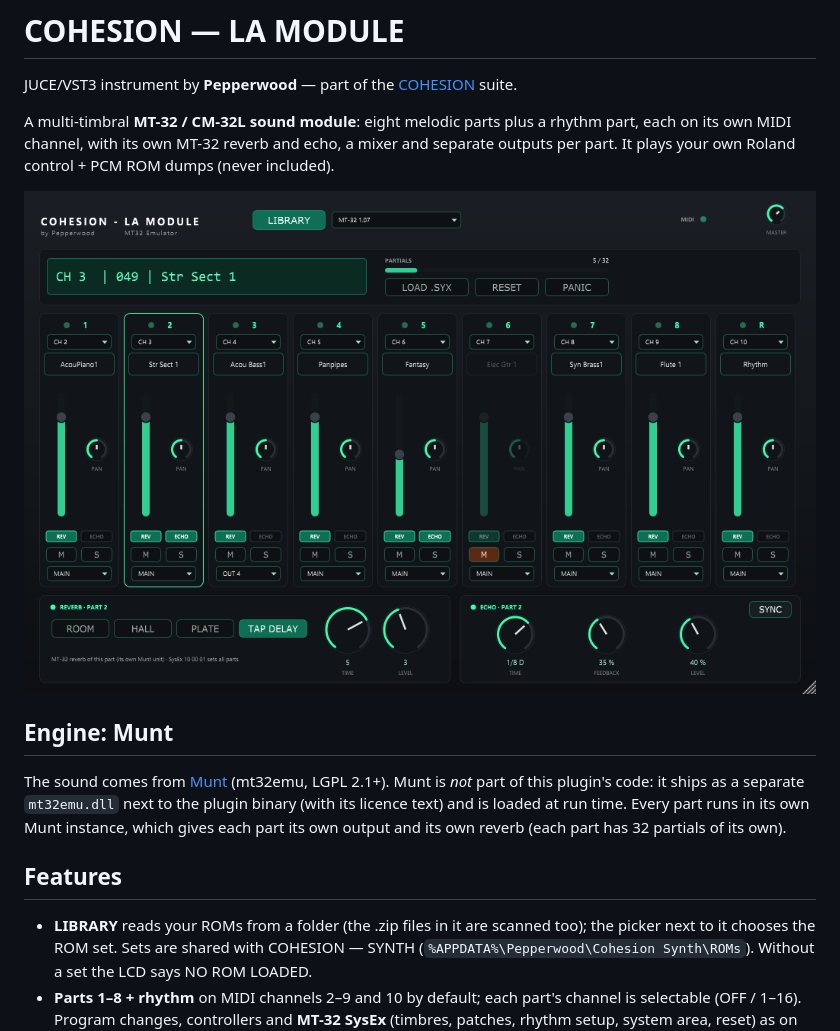
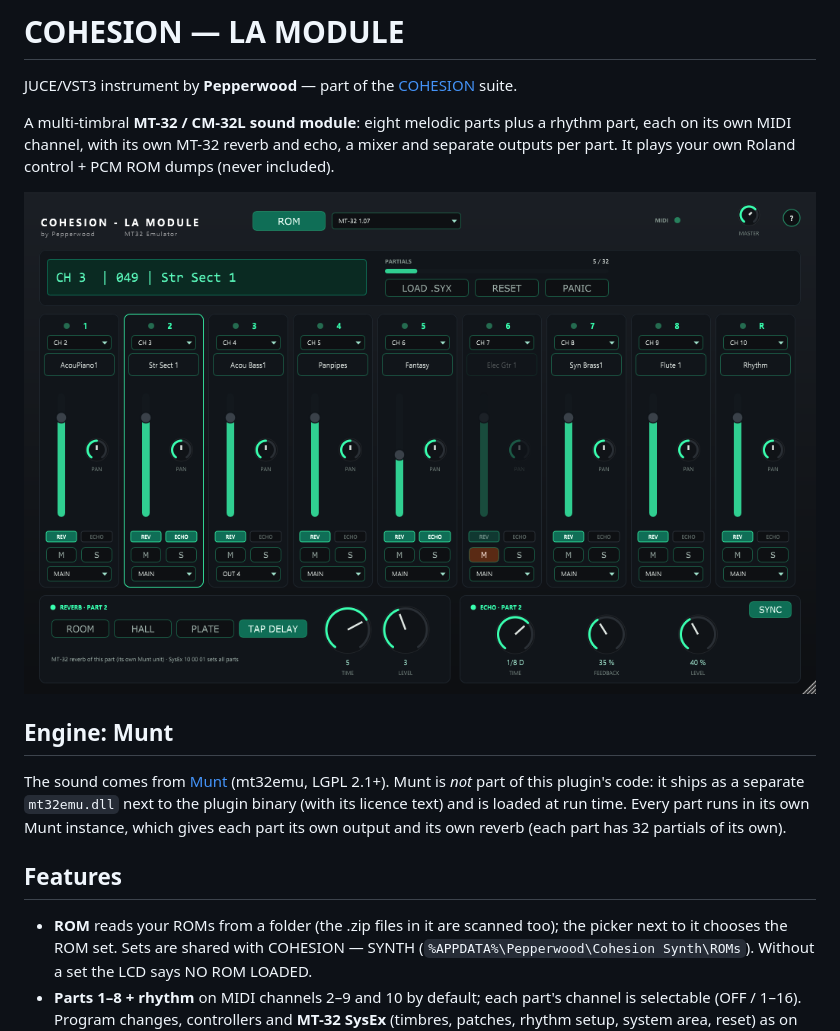
Before and after one commit to fvdijke/Cohesion, a Markdown page: Cohesion-LaModule/README.md, the part around the change. GitHub-like rendering; pictures changed too: Cohesion-LaModule/screenshots/module.png.

Commit message:
LA Module: ROM button (was LIBRARY), SYNC turns green when on
Co-Authored-By: Claude Opus 5.5 <noreply@anthropic.com>

```diff
--- a/Cohesion-LaModule/README.md
+++ b/Cohesion-LaModule/README.md
@@ -17,7 +17,7 @@ which gives each part its own output and its own reverb (each part has 32 partia
 
 ## Features
 
-- **LIBRARY** reads your ROMs from a folder (the .zip files in it are scanned too); the picker
+- **ROM** reads your ROMs from a folder (the .zip files in it are scanned too); the picker
   next to it chooses the ROM set. Sets are shared with COHESION — SYNTH
   (`%APPDATA%\Pepperwood\Cohesion Synth\ROMs`). Without a set the LCD says NO ROM LOADED.
 - **Parts 1–8 + rhythm** on MIDI channels 2–9 and 10 by default; each part's channel is
```
Also changed, not shown: 3 other files.
